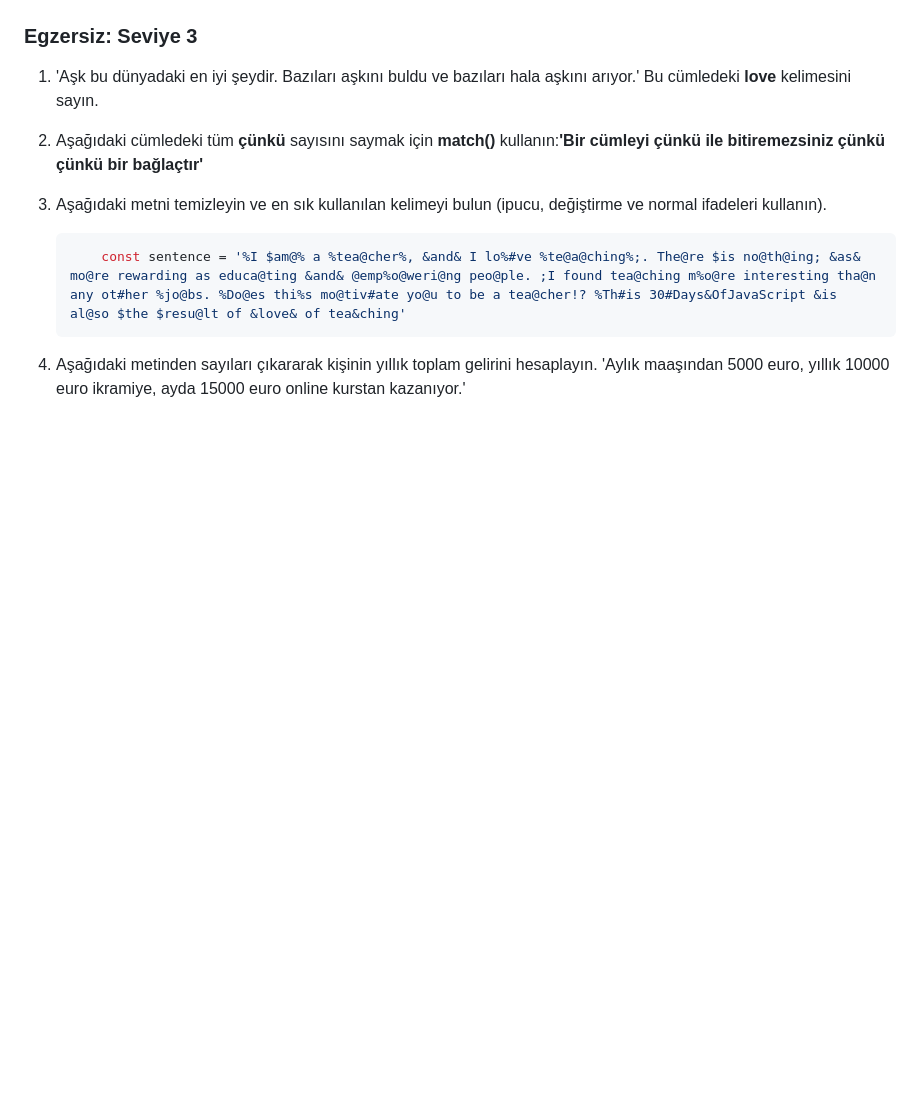
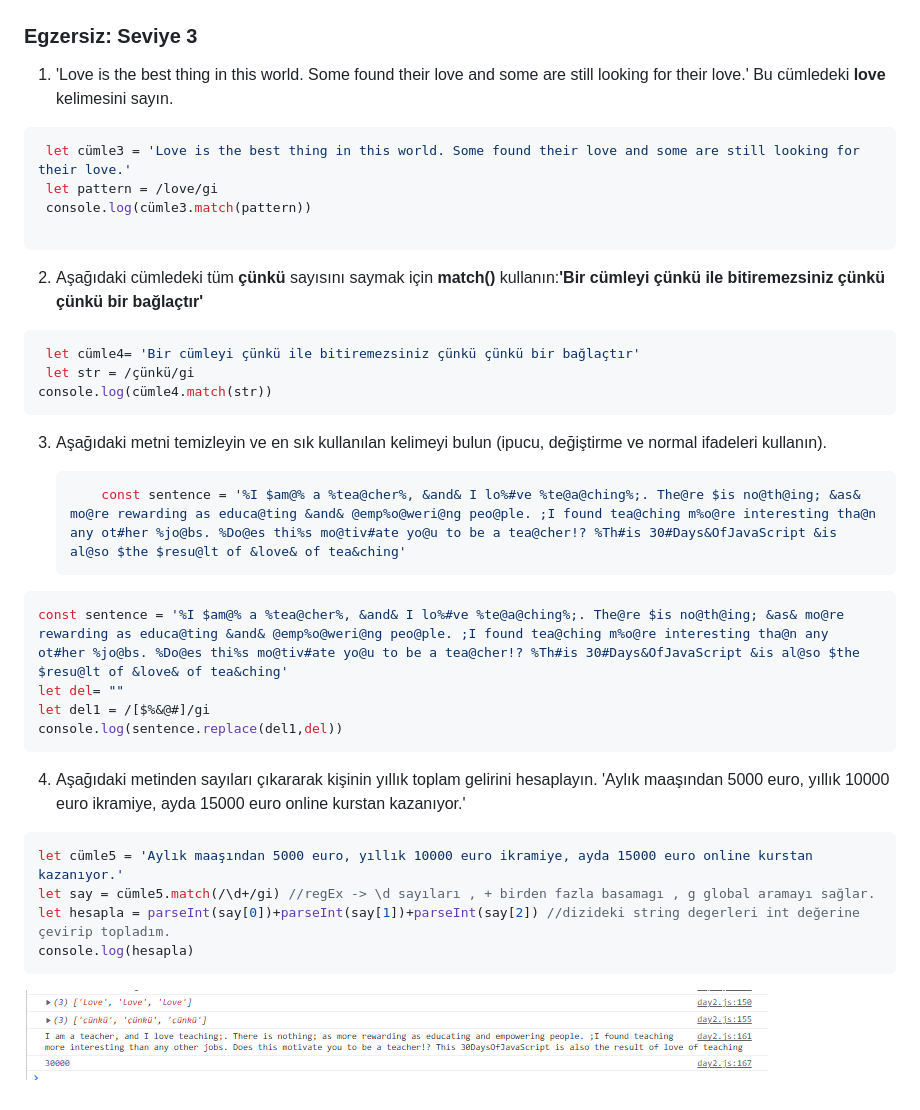
Before and after one commit to gulbaharyildiz/30-days-of-challenge-Exercises, a Markdown page: day2.md, the part around the change. GitHub-like rendering; pictures changed too: img/day2.3.png (added); blank space fills up the shorter version.

Commit message:
day2 3.egzersiz

`````diff
--- a/day2.md
+++ b/day2.md
@@ -253,13 +253,39 @@ let cümle2 = 'Bir cümleyi çünkü ile bitiremezsiniz çünkü çünkü bir ba
 ![egzersiz2](./img/day2.2.png)
 ### Egzersiz: Seviye 3
 
-1. 'Aşk bu dünyadaki en iyi şeydir. Bazıları aşkını buldu ve bazıları hala aşkını arıyor.' Bu cümledeki __love__ kelimesini sayın.
+1. 'Love is the best thing in this world. Some found their love and some are still looking for their love.' Bu cümledeki __love__ kelimesini sayın.
+````js
+ let cümle3 = 'Love is the best thing in this world. Some found their love and some are still looking for their love.'
+ let pattern = /love/gi
+ console.log(cümle3.match(pattern))
+
+````
+
 2. Aşağıdaki cümledeki tüm __çünkü__ sayısını saymak için __match()__ kullanın:__'Bir cümleyi çünkü ile bitiremezsiniz çünkü çünkü bir bağlaçtır'__
+````js
+ let cümle4= 'Bir cümleyi çünkü ile bitiremezsiniz çünkü çünkü bir bağlaçtır'
+ let str = /çünkü/gi
+console.log(cümle4.match(str))
+````
+
 3. Aşağıdaki metni temizleyin ve en sık kullanılan kelimeyi bulun (ipucu, değiştirme ve normal ifadeleri kullanın).
 
     ```js
         const sentence = '%I $am@% a %tea@cher%, &and& I lo%#ve %te@a@ching%;. The@re $is no@th@ing; &as& mo@re rewarding as educa@ting &and& @emp%o@weri@ng peo@ple. ;I found tea@ching m%o@re interesting tha@n any ot#her %jo@bs. %Do@es thi%s mo@tiv#ate yo@u to be a tea@cher!? %Th#is 30#Days&OfJavaScript &is al@so $the $resu@lt of &love& of tea&ching'
     ```
+````js
+const sentence = '%I $am@% a %tea@cher%, &and& I lo%#ve %te@a@ching%;. The@re $is no@th@ing; &as& mo@re rewarding as educa@ting &and& @emp%o@weri@ng peo@ple. ;I found tea@ching m%o@re interesting tha@n any ot#her %jo@bs. %Do@es thi%s mo@tiv#ate yo@u to be a tea@cher!? %Th#is 30#Days&OfJavaScript &is al@so $the $resu@lt of &love& of tea&ching'
+let del= ""
+let del1 = /[$%&@#]/gi
+console.log(sentence.replace(del1,del))
+````
 
 4. Aşağıdaki metinden sayıları çıkararak kişinin yıllık toplam gelirini hesaplayın.
 'Aylık maaşından 5000 euro, yıllık 10000 euro ikramiye, ayda 15000 euro online kurstan kazanıyor.'
+````js
+let cümle5 = 'Aylık maaşından 5000 euro, yıllık 10000 euro ikramiye, ayda 15000 euro online kurstan kazanıyor.'
+let say = cümle5.match(/\d+/gi) //regEx -> \d sayıları , + birden fazla basamagı , g global aramayı sağlar.
+let hesapla = parseInt(say[0])+parseInt(say[1])+parseInt(say[2]) //dizideki string degerleri int değerine çevirip topladım.
+console.log(hesapla)
+````
+![egzersiz2.3](./img/day2.3.png)
`````
Also changed, not shown: 1 other file.
